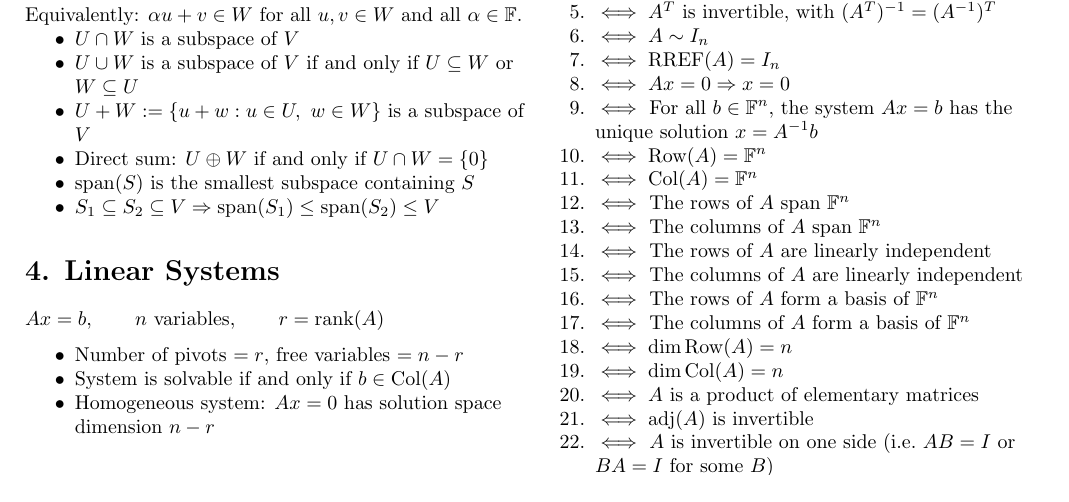
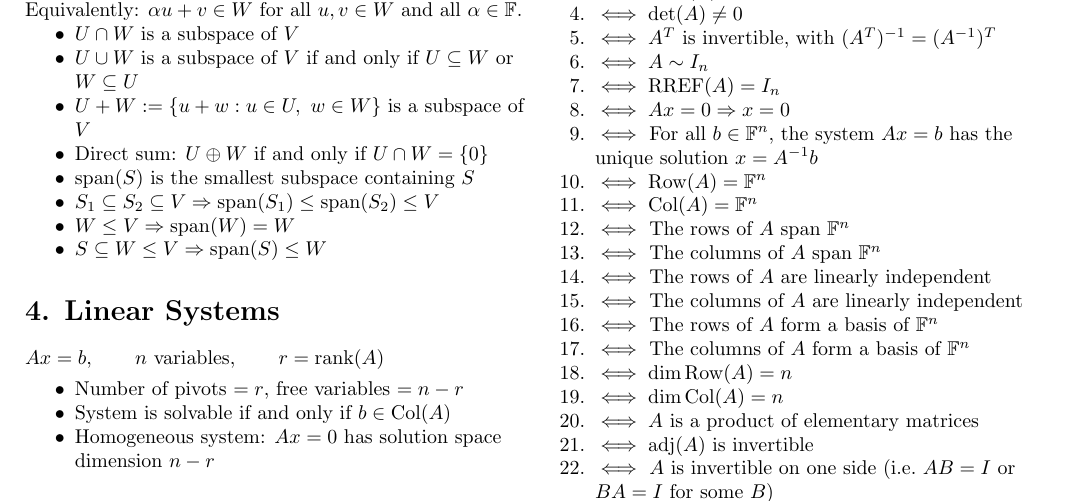
Before and after one commit to itamavig/itamar-university, a LaTeX document (Linear Algebra 1a/cheat-sheet/cheat-sheet.tex): part of page 1 of 3, cut so that both start at the same text. Compiled offline with pdfLaTeX.

Commit message:
cheat-sheet: add span idempotence and minimality
  W <= V           =>  span(W) = W
  S subseteq W <= V  =>  span(S) <= W

These sit with the monotonicity bullet added in the previous commit.
All three are facets of "span(S) is the smallest subspace containing
S", stated separately so each is directly usable.

Co-Authored-By: Claude Opus 5 <noreply@anthropic.com>

```diff
--- a/Linear Algebra 1a/cheat-sheet/cheat-sheet.tex
+++ b/Linear Algebra 1a/cheat-sheet/cheat-sheet.tex
@@ -67,6 +67,8 @@ Equivalently: $\alpha u + v \in W$ for all $u,v \in W$ and all $\alpha \in \math
 \item Direct sum: $U \oplus W$ if and only if $U \cap W = \{0\}$
 \item $\operatorname{span}(S)$ is the smallest subspace containing $S$
 \item $S_1 \subseteq S_2 \subseteq V \Rightarrow \operatorname{span}(S_1) \le \operatorname{span}(S_2) \le V$
+\item $W \le V \Rightarrow \operatorname{span}(W)=W$
+\item $S \subseteq W \le V \Rightarrow \operatorname{span}(S) \le W$
 \end{itemize}
 
 \section*{4. Linear Systems}
```
Also changed, not shown: Linear Algebra 1a/cheat-sheet/cheat-sheet.pdf.
